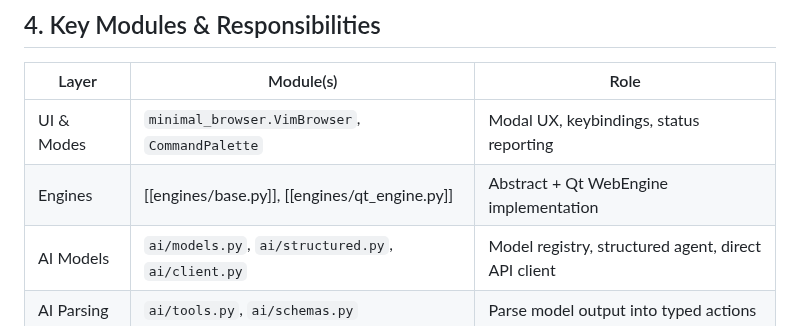
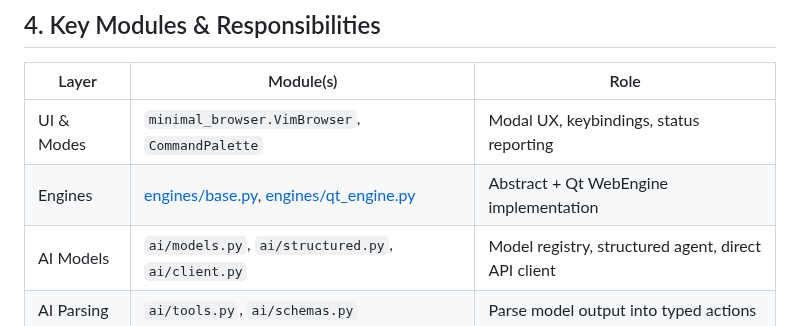
Before and after one commit to matias-ceau/minimal_browser, a Markdown page: ARCHITECTURE.md, the part around the change. Drawn GitHub-style.

Commit message:
Fix link formatting in ARCHITECTURE.md

```diff
--- a/ARCHITECTURE.md
+++ b/ARCHITECTURE.md
@@ -62,7 +62,7 @@ Minimal Browser is a modal, vim-inspired Qt WebEngine shell with a tightly integ
 | Layer      | Module(s)                                           | Role                                                |
 | ---------- | --------------------------------------------------- | --------------------------------------------------- |
 | UI & Modes | `minimal_browser.VimBrowser`, `CommandPalette`      | Modal UX, keybindings, status reporting             |
-| Engines    | [[engines/base.py]], [[engines/qt_engine.py]]           | Abstract + Qt WebEngine implementation              |
+| Engines    | [engines/base.py](engines/base.py), [engines/qt_engine.py](engines/qt_engine.py)           | Abstract + Qt WebEngine implementation              |
 | AI Models  | `ai/models.py`, `ai/structured.py`, `ai/client.py`  | Model registry, structured agent, direct API client |
 | AI Parsing | `ai/tools.py`, `ai/schemas.py`                      | Parse model output into typed actions               |
 | Rendering  | `rendering/html.py`, `rendering/artifacts.py`       | HTML templating, data URL generation, URL resolver  |
```
